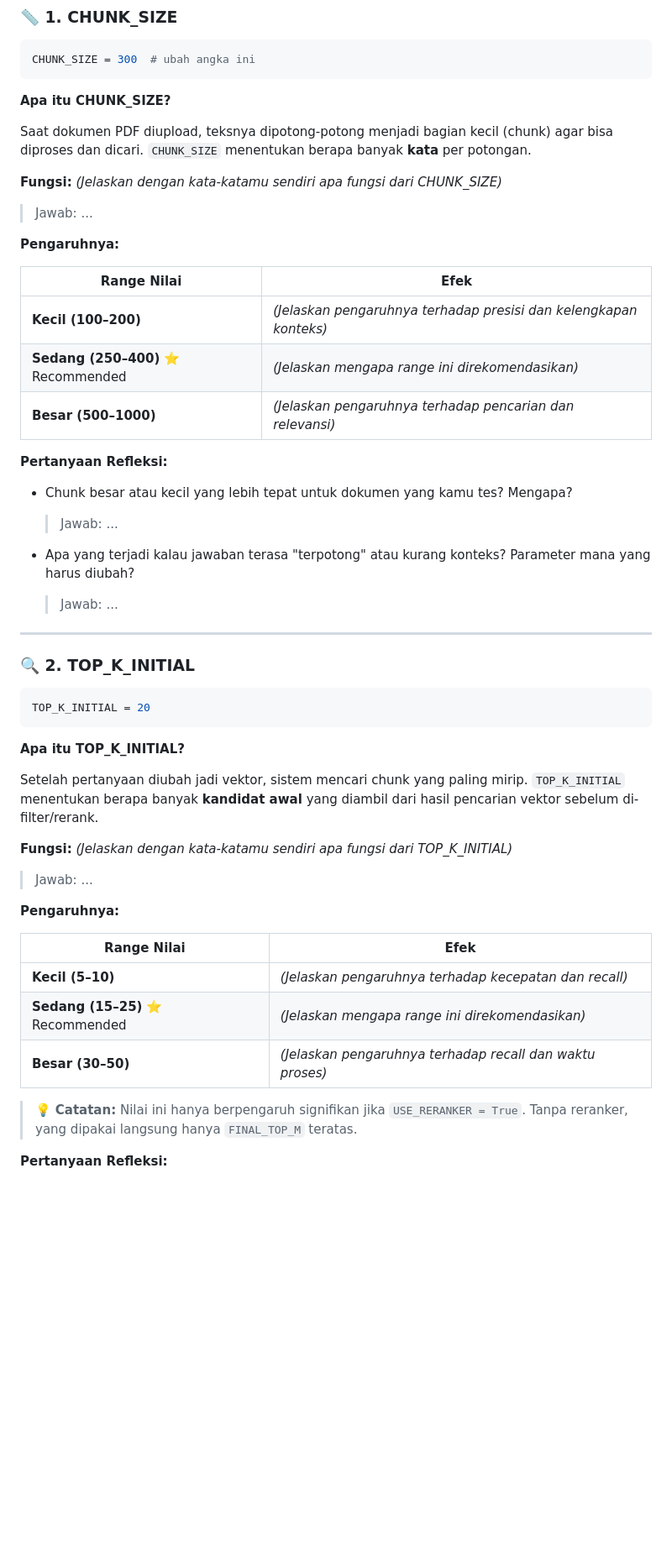
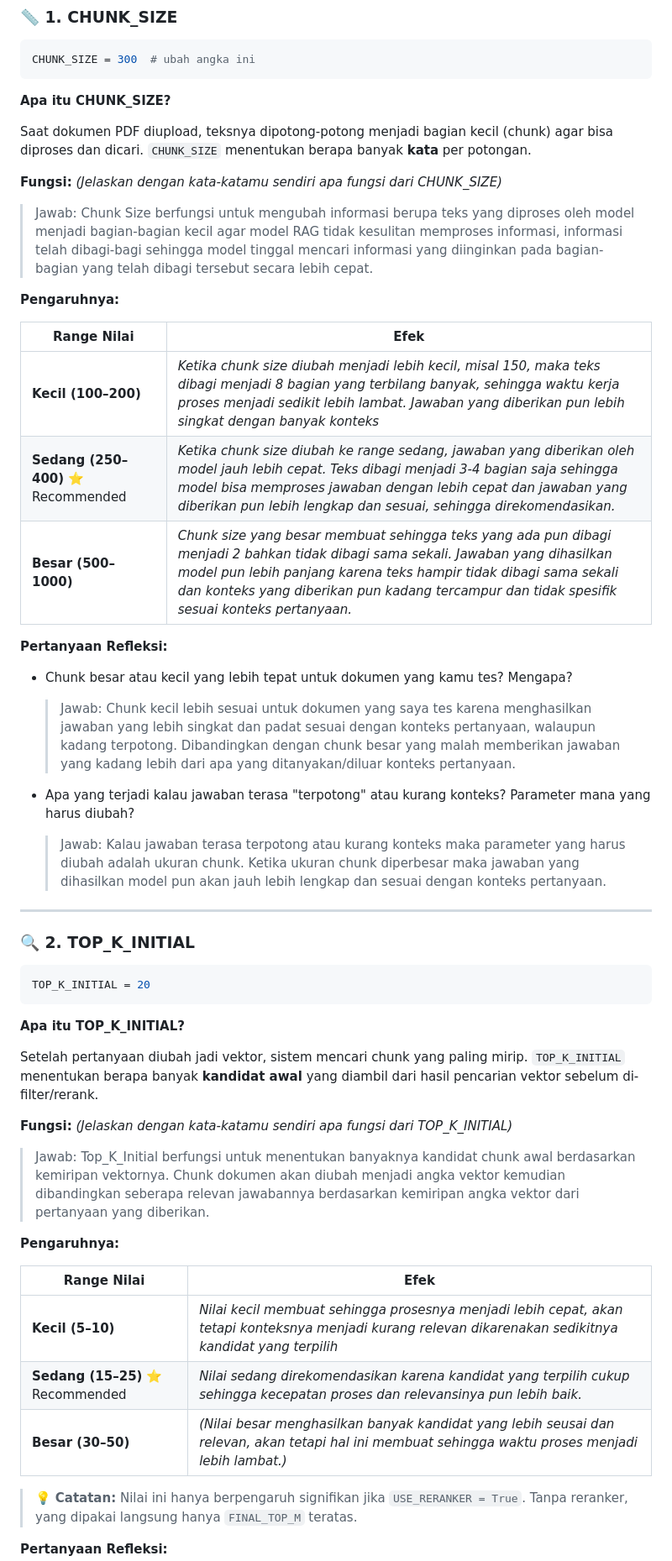
Before and after one commit to JaksonIbo00/tugas-rag-nlp, a Markdown page: README.MD, the part around one of its changes. Shown at 84% size. GitHub-like rendering; blank space fills up the shorter version.

```diff
--- a/README.MD
+++ b/README.MD
@@ -53,24 +53,23 @@ Saat dokumen PDF diupload, teksnya dipotong-potong menjadi bagian kecil (chunk)
 
 **Fungsi:** *(Jelaskan dengan kata-katamu sendiri apa fungsi dari CHUNK_SIZE)*
 
-> Jawab: ...
+> Jawab: Chunk Size berfungsi untuk mengubah informasi berupa teks yang diproses oleh model menjadi bagian-bagian kecil agar model RAG tidak kesulitan memproses informasi, informasi telah dibagi-bagi sehingga model tinggal mencari informasi yang diinginkan pada bagian-bagian yang telah dibagi tersebut secara lebih cepat.
 
 **Pengaruhnya:**
 
 | Range Nilai | Efek |
 | --- | --- |
-| **Kecil (100–200)** | *(Jelaskan pengaruhnya terhadap presisi dan kelengkapan konteks)* |
-| **Sedang (250–400)** ⭐ Recommended | *(Jelaskan mengapa range ini direkomendasikan)* |
-| **Besar (500–1000)** | *(Jelaskan pengaruhnya terhadap pencarian dan relevansi)* |
+| **Kecil (100–200)** | *Ketika chunk size diubah menjadi lebih kecil, misal 150, maka teks dibagi menjadi 8 bagian yang terbilang banyak, sehingga waktu kerja proses menjadi sedikit lebih lambat. Jawaban yang diberikan pun lebih singkat dengan banyak konteks* |
+| **Sedang (250–400)** ⭐ Recommended | *Ketika chunk size diubah ke range sedang, jawaban yang diberikan oleh model jauh lebih cepat. Teks dibagi menjadi 3-4 bagian saja sehingga model bisa memproses jawaban dengan lebih cepat dan jawaban yang diberikan pun lebih lengkap dan sesuai, sehingga direkomendasikan.* |
+| **Besar (500–1000)** | *Chunk size yang besar membuat sehingga teks yang ada pun dibagi menjadi 2 bahkan tidak dibagi sama sekali. Jawaban yang dihasilkan model pun lebih panjang karena teks hampir tidak dibagi sama sekali dan konteks yang diberikan pun kadang tercampur dan tidak spesifik sesuai konteks pertanyaan.* |
 
 **Pertanyaan Refleksi:**
 
 * Chunk besar atau kecil yang lebih tepat untuk dokumen yang kamu tes? Mengapa?
-  > Jawab: ...
+  > Jawab: Chunk kecil lebih sesuai untuk dokumen yang saya tes karena menghasilkan jawaban yang lebih singkat dan padat sesuai dengan konteks pertanyaan, walaupun kadang terpotong. Dibandingkan dengan chunk besar yang malah memberikan jawaban yang kadang lebih dari apa yang ditanyakan/diluar konteks pertanyaan.
 
 * Apa yang terjadi kalau jawaban terasa "terpotong" atau kurang konteks? Parameter mana yang harus diubah?
-  > Jawab: ...
-
+  > Jawab: Kalau jawaban terasa terpotong atau kurang konteks maka parameter yang harus diubah adalah ukuran chunk. Ketika ukuran chunk diperbesar maka jawaban yang dihasilkan model pun akan jauh lebih lengkap dan sesuai dengan konteks pertanyaan.
 ---
 
 ### 🔍 2. TOP_K_INITIAL
@@ -85,15 +84,15 @@ Setelah pertanyaan diubah jadi vektor, sistem mencari chunk yang paling mirip. `
 
 **Fungsi:** *(Jelaskan dengan kata-katamu sendiri apa fungsi dari TOP_K_INITIAL)*
 
-> Jawab: ...
+> Jawab: Top_K_Initial berfungsi untuk menentukan banyaknya kandidat chunk awal berdasarkan kemiripan vektornya. Chunk dokumen akan diubah menjadi angka vektor kemudian dibandingkan seberapa relevan jawabannya berdasarkan kemiripan angka vektor dari pertanyaan yang diberikan.
 
 **Pengaruhnya:**
 
 | Range Nilai | Efek |
 | --- | --- |
-| **Kecil (5–10)** | *(Jelaskan pengaruhnya terhadap kecepatan dan recall)* |
-| **Sedang (15–25)** ⭐ Recommended | *(Jelaskan mengapa range ini direkomendasikan)* |
-| **Besar (30–50)** | *(Jelaskan pengaruhnya terhadap recall dan waktu proses)* |
+| **Kecil (5–10)** | *Nilai kecil membuat sehingga prosesnya menjadi lebih cepat, akan tetapi konteksnya menjadi kurang relevan dikarenakan sedikitnya kandidat yang terpilih*
+| **Sedang (15–25)** ⭐ Recommended | *Nilai sedang direkomendasikan karena kandidat yang terpilih cukup sehingga kecepatan proses dan relevansinya pun lebih baik.* |
+| **Besar (30–50)** | *(Nilai besar menghasilkan banyak kandidat yang lebih seusai dan relevan, akan tetapi hal ini membuat sehingga waktu proses menjadi lebih lambat.)* |
 
 > 💡 **Catatan:** Nilai ini hanya berpengaruh signifikan jika `USE_RERANKER = True`. Tanpa reranker, yang dipakai langsung hanya `FINAL_TOP_M` teratas.
 
```
Also changed, not shown: other parts of README.MD (+27 -27 lines).
